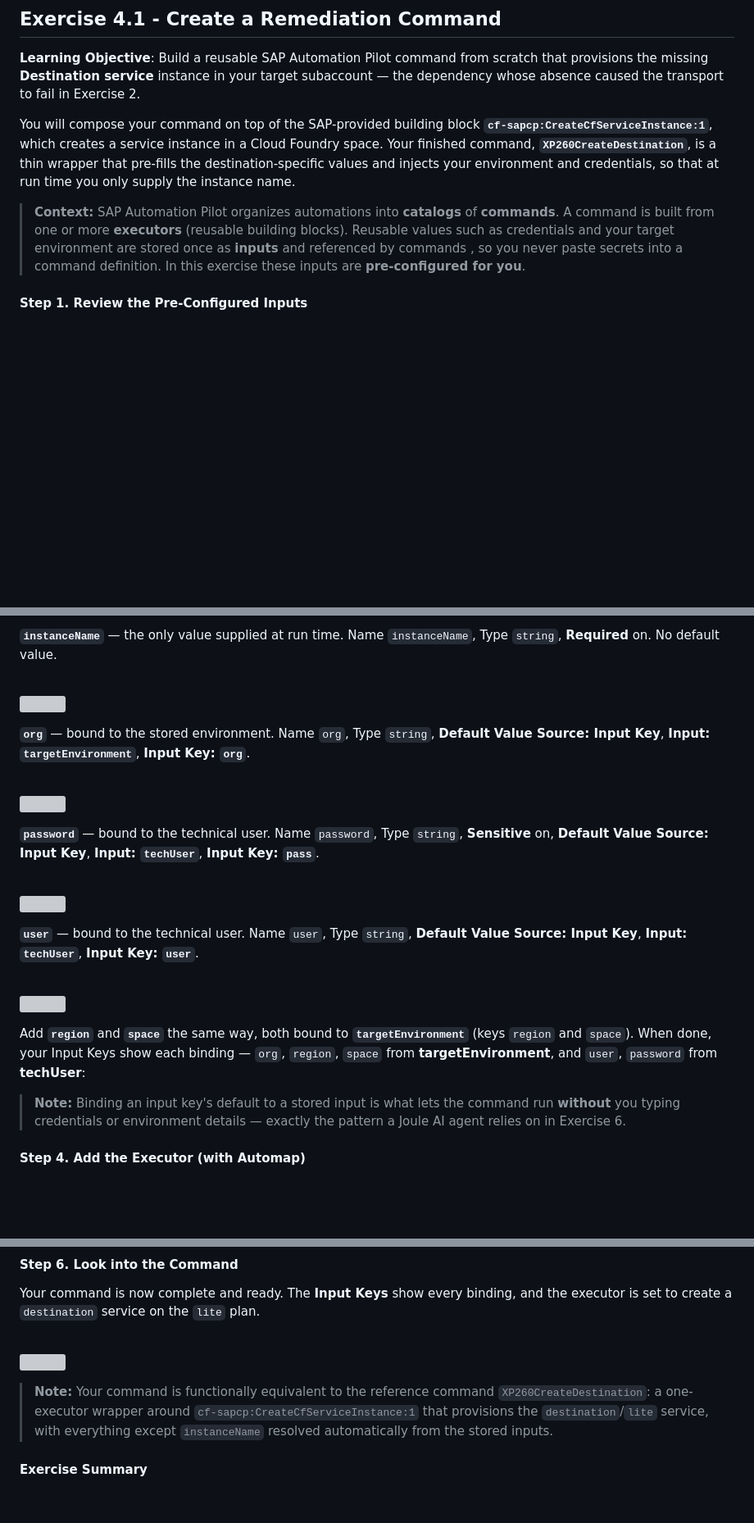
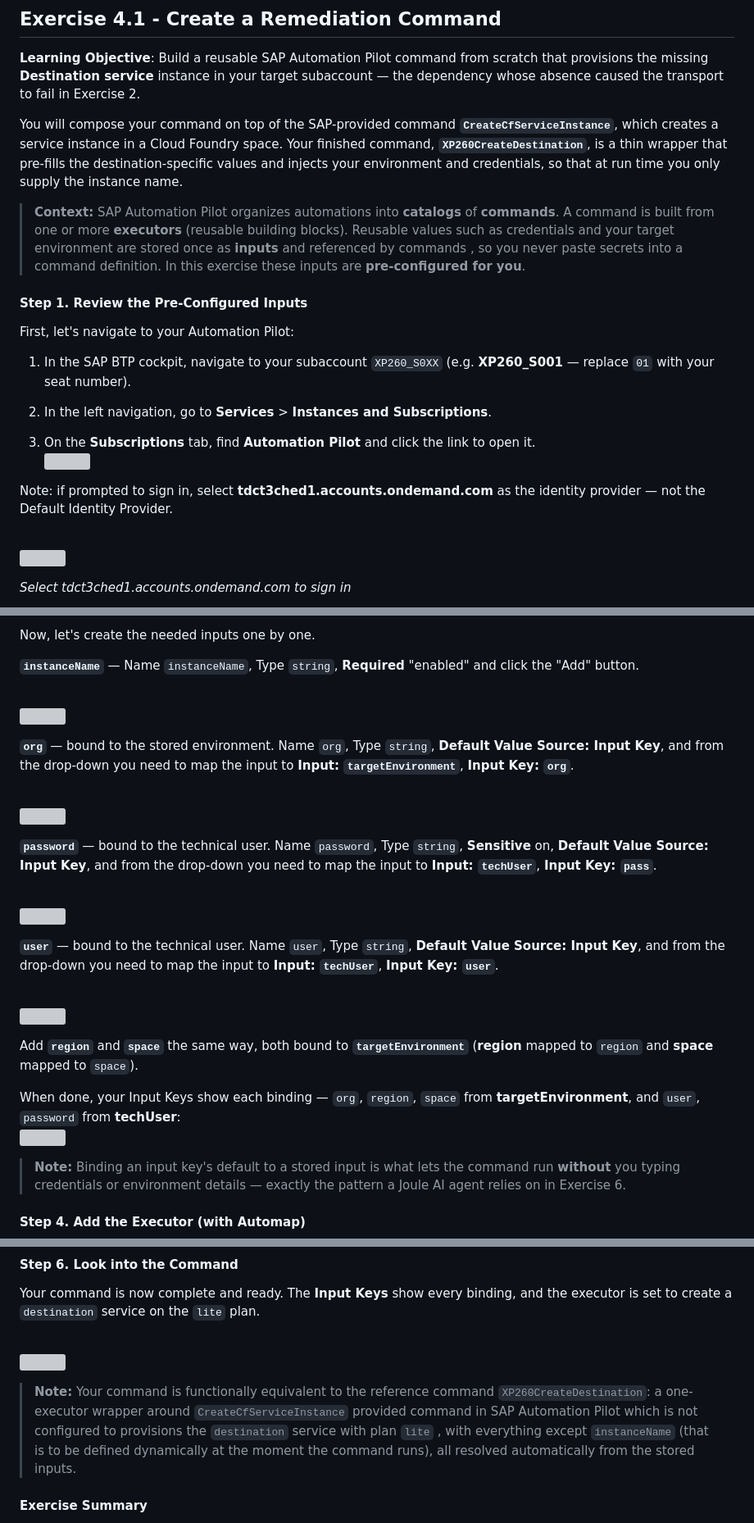
Before and after one commit to SAP-samples/teched2026-XP260, a Markdown page: exercises/ex4/README.md, 3 parts joined by grey strips. Shown at 82% size. Drawn GitHub-style; blank space fills up the shorter version; grey boxes are pictures that could not be loaded.

```diff
--- a/exercises/ex4/README.md
+++ b/exercises/ex4/README.md
@@ -6,8 +6,24 @@ In this exercise, you will use SAP Automation Pilot to create a remediation comm
 
 **Learning Objective**: Build a reusable SAP Automation Pilot command from scratch that provisions the missing **Destination service** instance in your target subaccount — the dependency whose absence caused the transport to fail in Exercise 2.
 
-You will compose your command on top of the SAP-provided building block **`cf-sapcp:CreateCfServiceInstance:1`**, which creates a service instance in a Cloud Foundry space. Your finished command, **`XP260CreateDestination`**, is a thin wrapper that pre-fills the destination-specific values and injects your environment and credentials, so that at run time you only supply the instance name.
+You will compose your command on top of the SAP-provided command  **`CreateCfServiceInstance`**, which creates a service instance in a Cloud Foundry space. Your finished command, **`XP260CreateDestination`**, is a thin wrapper that pre-fills the destination-specific values and injects your environment and credentials, so that at run time you only supply the instance name.
 
 > **Context:** SAP Automation Pilot organizes automations into **catalogs** of **commands**. A command is built from one or more **executors** (reusable building blocks). Reusable values such as credentials and your target environment are stored once as **inputs** and referenced by commands , so you never paste secrets into a command definition. In this exercise these inputs are **pre-configured for you**.
 
 #### Step 1. Review the Pre-Configured Inputs
+
+First, let's navigate to your Automation Pilot:
+
+1. In the SAP BTP cockpit, navigate to your subaccount `XP260_S0XX` (e.g. **XP260_S001** — replace `01` with your seat number).
+
+2. In the left navigation, go to **Services** > **Instances and Subscriptions**.
+
+3. On the **Subscriptions** tab, find **Automation Pilot** and click the link to open it.
+<br><img src="images/ex04-00-01.png" />
+
+Note: if prompted to sign in, select **tdct3ched1.accounts.ondemand.com** as the identity provider — not the Default Identity Provider.
+
+   <br><img src="images/ex04-00-02.png" />
+
+   *Select tdct3ched1.accounts.ondemand.com to sign in*
+
@@ -51,11 +69,13 @@ First, let's define the command's **Input Keys**. In the **Contract → Input Ke
 
-**`instanceName`** — the only value supplied at run time. Name `instanceName`, Type `string`, **Required** on. No default value.
+Now, let's create the needed inputs one by one.
+
+**`instanceName`** — Name `instanceName`, Type `string`, **Required** "enabled" and click the "Add" button.
 
 <br><img src="images/ex04-01_11.png" />
 
-**`org`** — bound to the stored environment. Name `org`, Type `string`, **Default Value Source: Input Key**, **Input: `targetEnvironment`**, **Input Key: `org`**.
+**`org`** — bound to the stored environment. Name `org`, Type `string`, **Default Value Source: Input Key**, and from the drop-down you need to map the input to **Input: `targetEnvironment`**, **Input Key: `org`**.
 
 <br><img src="images/ex04-01_12.png" />
 
-**`password`** — bound to the technical user. Name `password`, Type `string`, **Sensitive** on, **Default Value Source: Input Key**, **Input: `techUser`**, **Input Key: `pass`**.
+**`password`** — bound to the technical user. Name `password`, Type `string`, **Sensitive** on, **Default Value Source: Input Key**, and from the drop-down you need to map the input to **Input: `techUser`**, **Input Key: `pass`**.
 
@@ -63,9 +83,12 @@ First, let's define the command's **Input Keys**. In the **Contract → Input Ke
 
-**`user`** — bound to the technical user. Name `user`, Type `string`, **Default Value Source: Input Key**, **Input: `techUser`**, **Input Key: `user`**.
+**`user`** — bound to the technical user. Name `user`, Type `string`, **Default Value Source: Input Key**, and from the drop-down you need to map the input to **Input: `techUser`**, **Input Key: `user`**.
 
 <br><img src="images/ex04-01_14.png" />
 
-Add **`region`** and **`space`** the same way, both bound to **`targetEnvironment`** (keys `region` and `space`). When done, your Input Keys show each binding — `org`, `region`, `space` from **targetEnvironment**, and `user`, `password` from **techUser**:
+Add **`region`** and **`space`** the same way, both bound to **`targetEnvironment`** (**region** mapped to `region` and **space** mapped to `space`).
+
+When done, your Input Keys show each binding — `org`, `region`, `space` from **targetEnvironment**, and `user`, `password` from **techUser**:
+<br><img src="images/ex04-00-07.png" />
 
 > **Note:** Binding an input key's default to a stored input is what lets the command run **without** you typing credentials or environment details — exactly the pattern a Joule AI agent relies on in Exercise 6.
 
@@ -110,7 +135,7 @@ Your command is now complete and ready. The **Input Keys** show every binding, a
 
 <br><img src="images/ex04-01_19-v2.png" />
 
-> **Note:** Your command is functionally equivalent to the reference command `XP260CreateDestination`: a one-executor wrapper around `cf-sapcp:CreateCfServiceInstance:1` that provisions the `destination`/`lite` service, with everything except `instanceName` resolved automatically from the stored inputs.
+> **Note:** Your command is functionally equivalent to the reference command `XP260CreateDestination`: a one-executor wrapper around `CreateCfServiceInstance` provided command in SAP Automation Pilot which is not configured to provisions the `destination` service with plan `lite` , with everything except `instanceName` (that is to be defined dynamically at the moment the command runs), all resolved automatically from the stored inputs.
 
 #### Exercise Summary
 
```
Also changed, not shown: other parts of exercises/ex4/README.md (+10 -6 lines).
